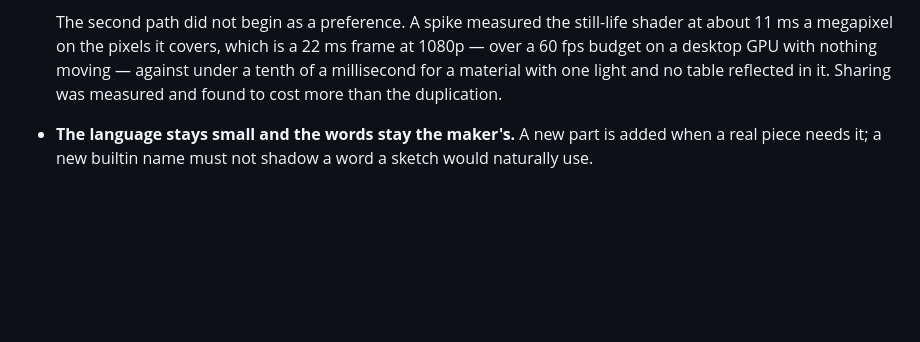
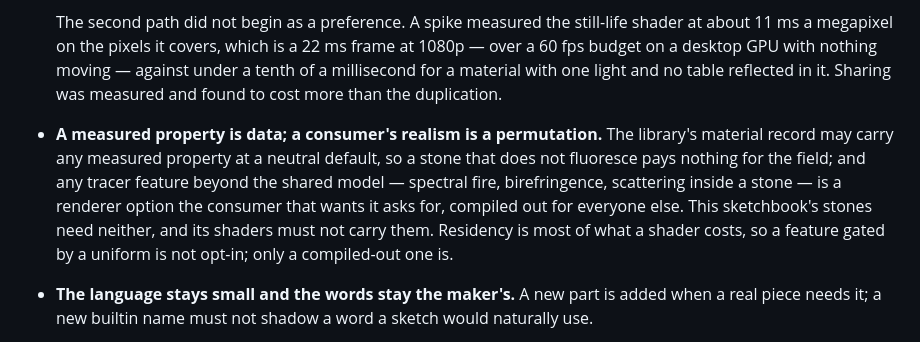
Before and after one commit to onion2k/flower, a Markdown page: INTENT.md, the part around the change. Rendered like a GitHub page; blank space fills up the shorter version.

Commit message:
A constraint for the library's realism: data at a neutral default, or a permutation
The stones heist wants — fluorescence, spectral fire, birefringence,
inclusions — are more than this sketchbook's stones need, and its
shaders must not carry them. What may go into the shared renderer, and
how, is now a constraint here beside the others.

Co-Authored-By: Claude Fable 5.1 <noreply@anthropic.com>

```diff
--- a/INTENT.md
+++ b/INTENT.md
@@ -96,6 +96,15 @@ the renderer for a sculpture in an afternoon.
   with nothing moving — against under a tenth of a millisecond for a
   material with one light and no table reflected in it. Sharing was
   measured and found to cost more than the duplication.
+- **A measured property is data; a consumer's realism is a permutation.**
+  The library's material record may carry any measured property at a
+  neutral default, so a stone that does not fluoresce pays nothing for
+  the field; and any tracer feature beyond the shared model — spectral
+  fire, birefringence, scattering inside a stone — is a renderer option
+  the consumer that wants it asks for, compiled out for everyone else.
+  This sketchbook's stones need neither, and its shaders must not carry
+  them. Residency is most of what a shader costs, so a feature gated by a
+  uniform is not opt-in; only a compiled-out one is.
 - **The language stays small and the words stay the maker's.** A new part
   is added when a real piece needs it; a new builtin name must not shadow a
   word a sketch would naturally use.
```
